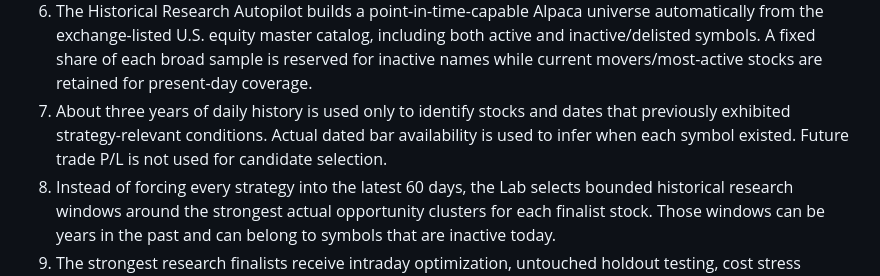
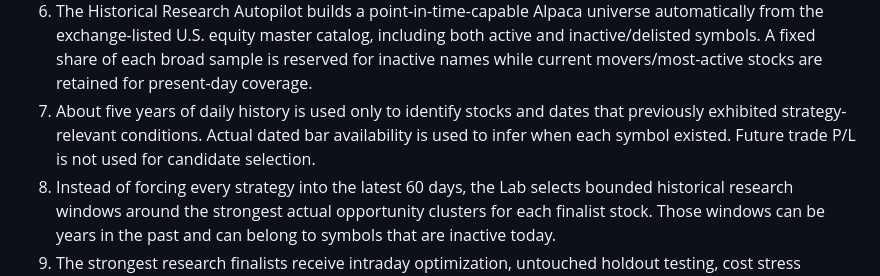
Before and after one commit to derektshaffer/youtube-trading-strategy-lab-public, a Markdown page: README.md, the part around the change. Rendered like a GitHub page.

Commit message:
Document five-year point-in-time research horizon

```diff
--- a/README.md
+++ b/README.md
@@ -126,7 +126,7 @@ Normal book workflow:
 4. Click **Analyze source and extract strategies** once.
 5. The AI extracts strategies, preserves source evidence, and creates clearly labeled research assumptions where needed.
 6. The Historical Research Autopilot builds a point-in-time-capable Alpaca universe automatically from the exchange-listed U.S. equity master catalog, including both active and inactive/delisted symbols. A fixed share of each broad sample is reserved for inactive names while current movers/most-active stocks are retained for present-day coverage.
-7. About three years of daily history is used only to identify stocks and dates that previously exhibited strategy-relevant conditions. Actual dated bar availability is used to infer when each symbol existed. Future trade P/L is not used for candidate selection.
+7. About five years of daily history is used only to identify stocks and dates that previously exhibited strategy-relevant conditions. Actual dated bar availability is used to infer when each symbol existed. Future trade P/L is not used for candidate selection.
 8. Instead of forcing every strategy into the latest 60 days, the Lab selects bounded historical research windows around the strongest actual opportunity clusters for each finalist stock. Those windows can be years in the past and can belong to symbols that are inactive today.
 9. The strongest research finalists receive intraday optimization, untouched holdout testing, cost stress testing, rolling walk-forward checks, and frozen-rule cross-stock testing inside those historical event windows.
 10. Results are saved automatically into the strategy and validation libraries. Strategies that miss any autonomous validation gate remain research-only; qualifying strategies receive a frozen validated rule set.
```
